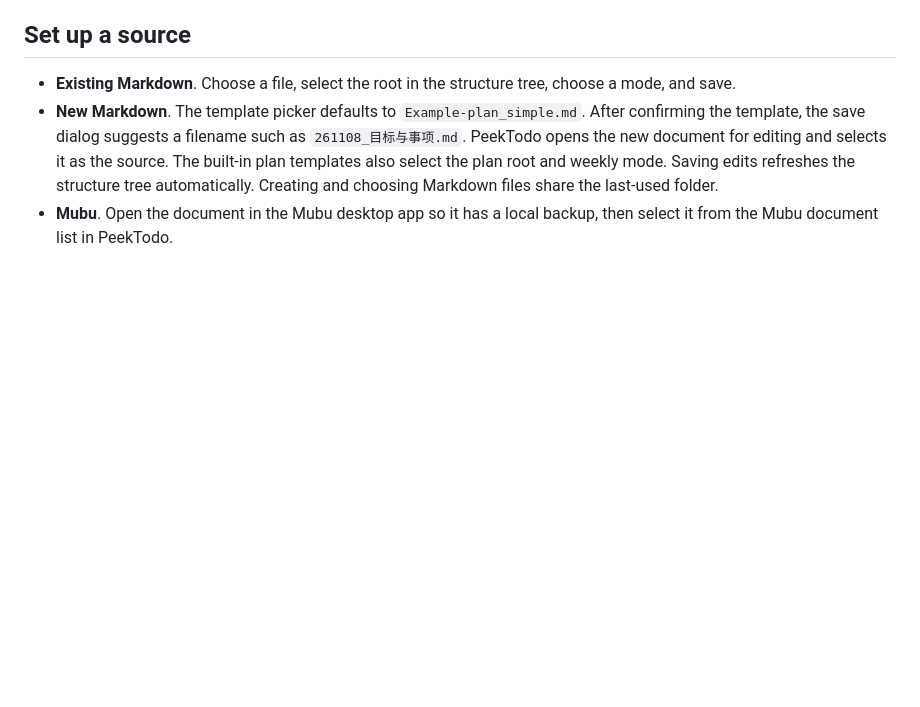
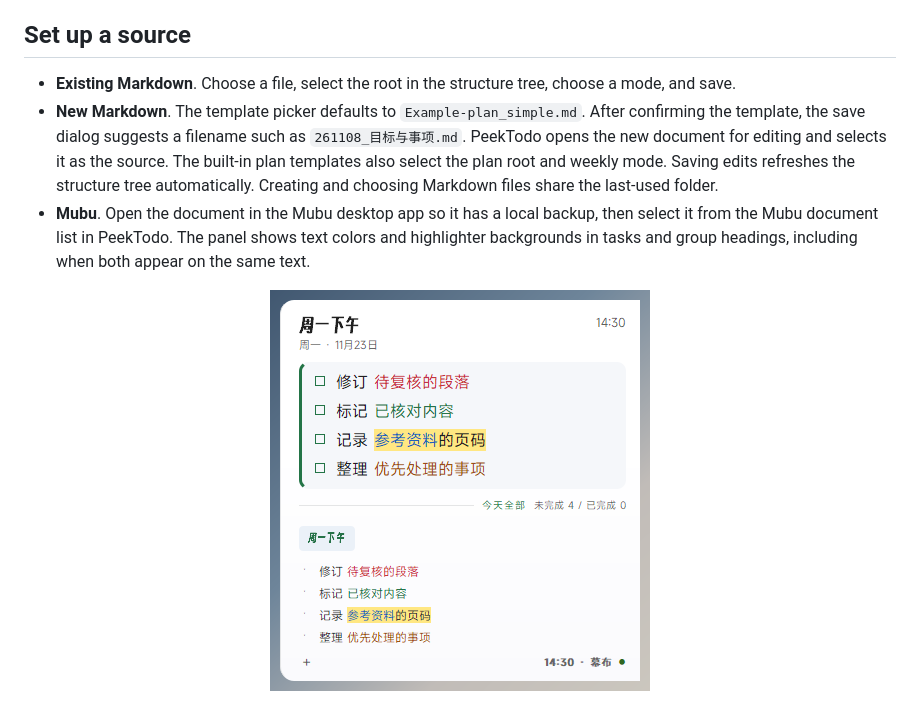
Before and after one commit to ConstVain/PeekTodo, a Markdown page: README.en.md, the part around the change. Drawn GitHub-style; pictures changed too: docs/screenshots/mubu-rich-text.png (added); blank space fills up the shorter version.

```diff
--- a/README.en.md
+++ b/README.en.md
@@ -27,7 +27,11 @@ In Settings, choose a source and mode, leave **Desktop shortcut** checked, and c
 
 - **Existing Markdown**. Choose a file, select the root in the structure tree, choose a mode, and save.
 - **New Markdown**. The template picker defaults to `Example-plan_simple.md`. After confirming the template, the save dialog suggests a filename such as `261108_目标与事项.md`. PeekTodo opens the new document for editing and selects it as the source. The built-in plan templates also select the plan root and weekly mode. Saving edits refreshes the structure tree automatically. Creating and choosing Markdown files share the last-used folder.
-- **Mubu**. Open the document in the Mubu desktop app so it has a local backup, then select it from the Mubu document list in PeekTodo.
+- **Mubu**. Open the document in the Mubu desktop app so it has a local backup, then select it from the Mubu document list in PeekTodo. The panel shows text colors and highlighter backgrounds in tasks and group headings, including when both appear on the same text.
+
+<p align="center">
+  <img src="docs/screenshots/mubu-rich-text.png" alt="Mubu example showing text colors and yellow highlighting" width="380">
+</p>
 
 <p align="center">
   <img src="docs/screenshots/settings-themes.png" alt="PeekTodo Settings with Frosted Glass selected and the Reset panel size button at the top right of Display and Behavior" width="760">
```
Also changed, not shown: README.md (+5 -1 lines), 6 other files.
